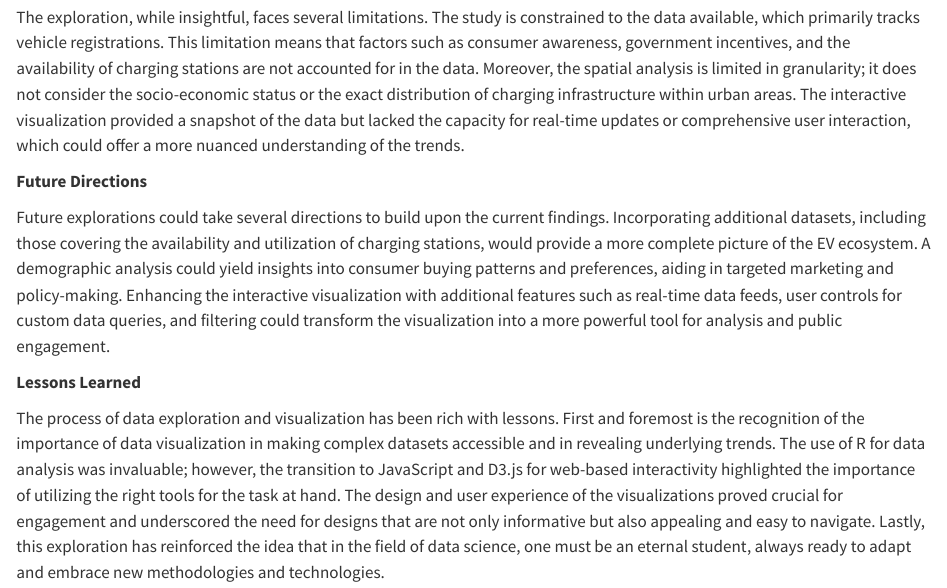
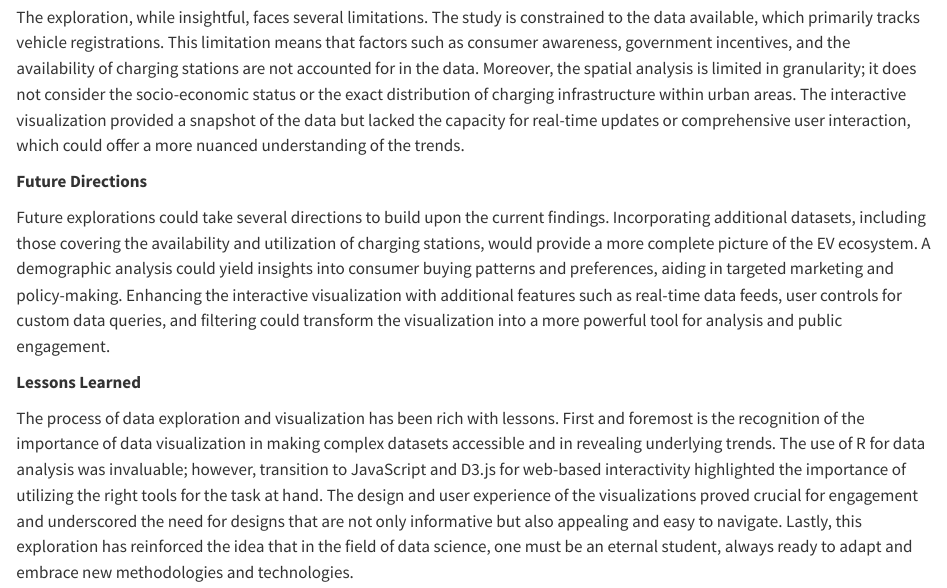
Before and after one commit to jasonnnhu/ElectricVehical, a Quarto document (conclusion.qmd): the page in a window 1100 px wide, from 320 px down. Rendered offline with R 4.5, knitr and Pandoc in place of Quarto, with nearby package versions.

Commit message:
fourth com

```diff
--- a/conclusion.qmd
+++ b/conclusion.qmd
@@ -14,4 +14,4 @@ Future explorations could take several directions to build upon the current find
 
 **Lessons Learned**
 
-The process of data exploration and visualization has been rich with lessons. First and foremost is the recognition of the importance of data visualization in making complex datasets accessible and in revealing underlying trends. The use of R for data analysis was invaluable; however, the transition to JavaScript and D3.js for web-based interactivity highlighted the importance of utilizing the right tools for the task at hand. The design and user experience of the visualizations proved crucial for engagement and underscored the need for designs that are not only informative but also appealing and easy to navigate. Lastly, this exploration has reinforced the idea that in the field of data science, one must be an eternal student, always ready to adapt and embrace new methodologies and technologies.
+The process of data exploration and visualization has been rich with lessons. First and foremost is the recognition of the importance of data visualization in making complex datasets accessible and in revealing underlying trends. The use of R for data analysis was invaluable; however, transition to JavaScript and D3.js for web-based interactivity highlighted the importance of utilizing the right tools for the task at hand. The design and user experience of the visualizations proved crucial for engagement and underscored the need for designs that are not only informative but also appealing and easy to navigate. Lastly, this exploration has reinforced the idea that in the field of data science, one must be an eternal student, always ready to adapt and embrace new methodologies and technologies.
```
